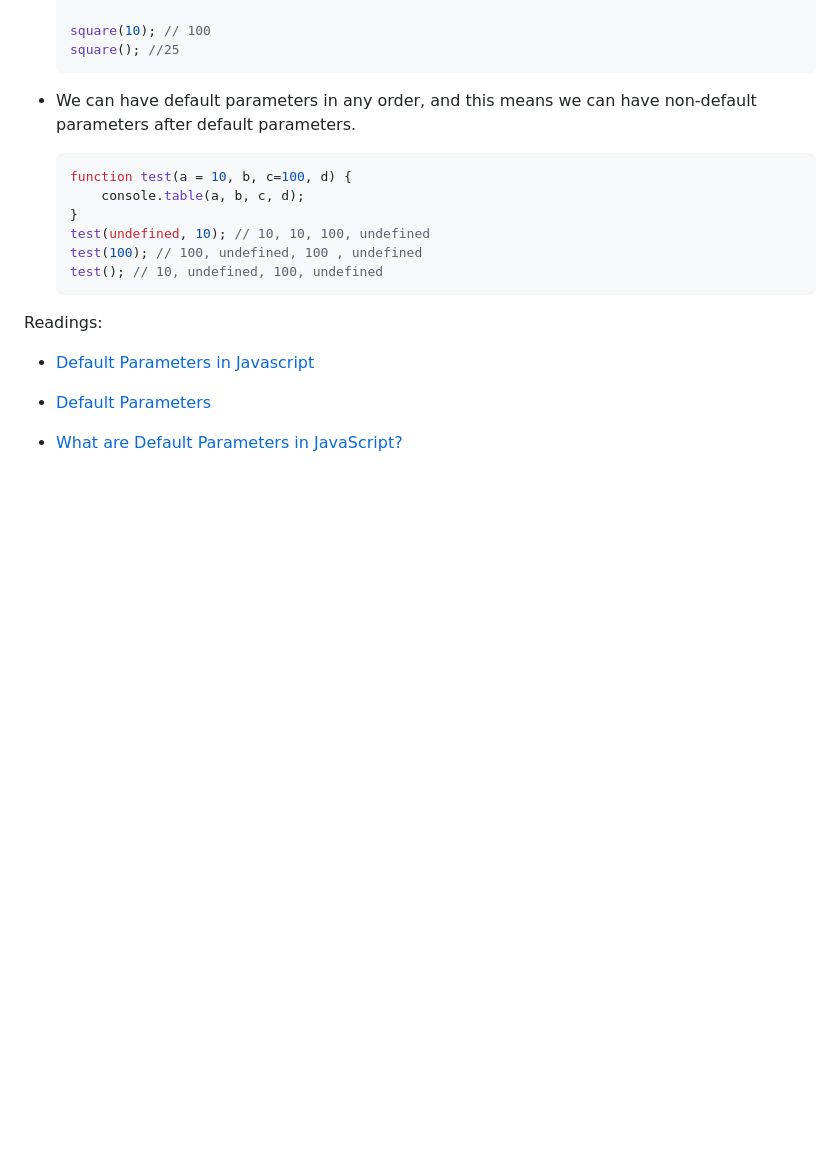
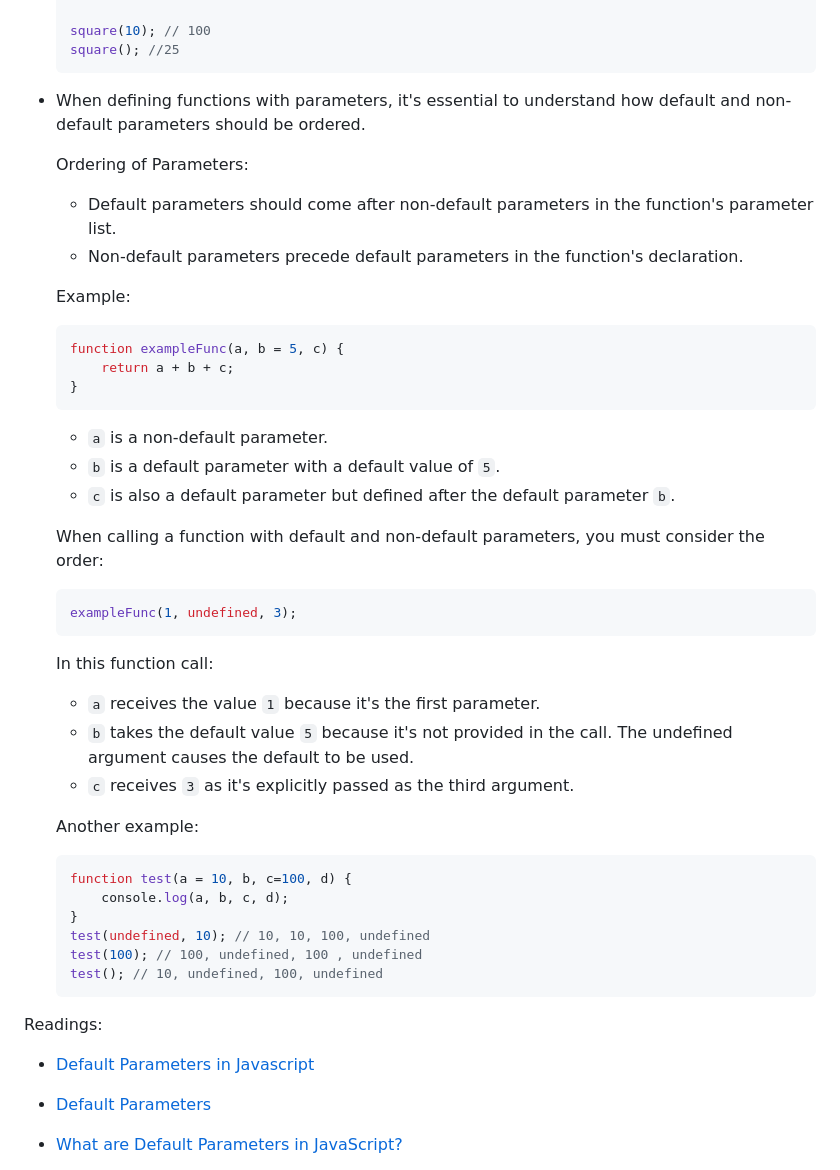
Before and after one commit to Aman0509/learningJavaScript, a Markdown page: More-on-Functions/README.md, the part around the change. Drawn GitHub-style; blank space fills up the shorter version.

Commit message:
fix typo and add more content

````diff
--- a/More-on-Functions/README.md
+++ b/More-on-Functions/README.md
@@ -356,11 +356,42 @@ The default parameter is a way to set default values for function parameters a v
     square(); //25
     ```
 
-- We can have default parameters in any order, and this means we can have non-default parameters after default parameters.
+- When defining functions with parameters, it's essential to understand how default and non-default parameters should be ordered.
+
+    Ordering of Parameters:
+
+    - Default parameters should come after non-default parameters in the function's parameter list.
+    - Non-default parameters precede default parameters in the function's declaration.
+
+    Example:
+
+    ```javascript
+    function exampleFunc(a, b = 5, c) {
+        return a + b + c;
+    }
+    ```
+
+    - `a` is a non-default parameter.
+    - `b` is a default parameter with a default value of `5`.
+    - `c` is also a default parameter but defined after the default parameter `b`.
+
+    When calling a function with default and non-default parameters, you must consider the order:
+
+    ```javascript
+    exampleFunc(1, undefined, 3);
+    ```
+
+    In this function call:
+
+    - `a` receives the value `1` because it's the first parameter.
+    - `b` takes the default value `5` because it's not provided in the call. The undefined argument causes the default to be used.
+    - `c` receives `3` as it's explicitly passed as the third argument.
+
+    Another example:
 
     ```javascript
     function test(a = 10, b, c=100, d) {
-        console.table(a, b, c, d);
+        console.log(a, b, c, d);
     }
     test(undefined, 10); // 10, 10, 100, undefined
     test(100); // 100, undefined, 100 , undefined
````
